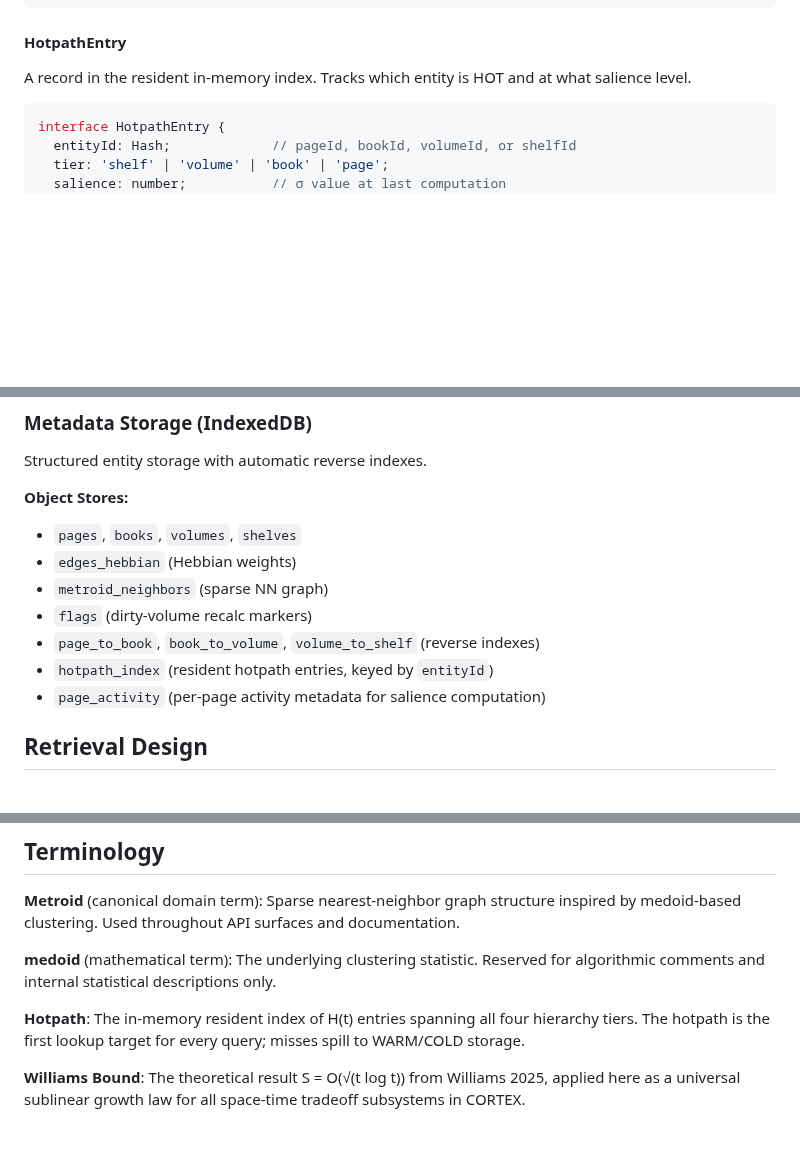
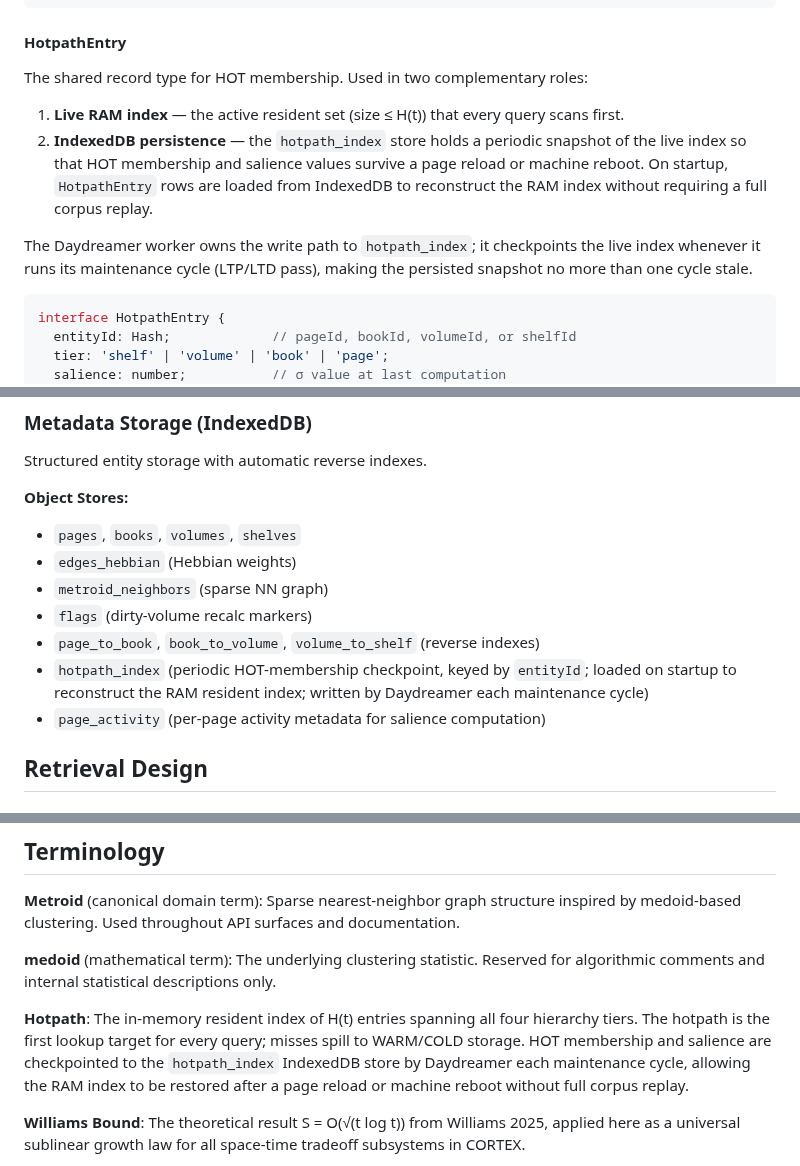
Before and after one commit to devlux76/cortex, a Markdown page: DESIGN.md, 3 parts joined by grey strips. GitHub-like rendering; blank space fills up the shorter version.

Commit message:
docs: clarify hotpath_index dual role — RAM live index + IndexedDB persistence checkpoint
Co-authored-by: devlux76 <86517969+devlux76@users.noreply.github.com>

````diff
--- a/DESIGN.md
+++ b/DESIGN.md
@@ -287,7 +287,12 @@ interface PageActivity {
 ```
 
 #### HotpathEntry
-A record in the resident in-memory index. Tracks which entity is HOT and at what salience level.
+The shared record type for HOT membership. Used in two complementary roles:
+
+1. **Live RAM index** — the active resident set (size ≤ H(t)) that every query scans first.
+2. **IndexedDB persistence** — the `hotpath_index` store holds a periodic snapshot of the live index so that HOT membership and salience values survive a page reload or machine reboot. On startup, `HotpathEntry` rows are loaded from IndexedDB to reconstruct the RAM index without requiring a full corpus replay.
+
+The Daydreamer worker owns the write path to `hotpath_index`; it checkpoints the live index whenever it runs its maintenance cycle (LTP/LTD pass), making the persisted snapshot no more than one cycle stale.
 
 ```typescript
 interface HotpathEntry {
@@ -320,7 +325,7 @@ Structured entity storage with automatic reverse indexes.
 - `metroid_neighbors` (sparse NN graph)
 - `flags` (dirty-volume recalc markers)
 - `page_to_book`, `book_to_volume`, `volume_to_shelf` (reverse indexes)
-- `hotpath_index` (resident hotpath entries, keyed by `entityId`)
+- `hotpath_index` (periodic HOT-membership checkpoint, keyed by `entityId`; loaded on startup to reconstruct the RAM resident index; written by Daydreamer each maintenance cycle)
 - `page_activity` (per-page activity metadata for salience computation)
 
 ## Retrieval Design
@@ -483,7 +488,7 @@ All operations must complete on WASM fallback, albeit slower. The resident hotpa
 
 **medoid** (mathematical term): The underlying clustering statistic. Reserved for algorithmic comments and internal statistical descriptions only.
 
-**Hotpath**: The in-memory resident index of H(t) entries spanning all four hierarchy tiers. The hotpath is the first lookup target for every query; misses spill to WARM/COLD storage.
+**Hotpath**: The in-memory resident index of H(t) entries spanning all four hierarchy tiers. The hotpath is the first lookup target for every query; misses spill to WARM/COLD storage. HOT membership and salience are checkpointed to the `hotpath_index` IndexedDB store by Daydreamer each maintenance cycle, allowing the RAM index to be restored after a page reload or machine reboot without full corpus replay.
 
 **Williams Bound**: The theoretical result S = O(√(t log t)) from Williams 2025, applied here as a universal sublinear growth law for all space-time tradeoff subsystems in CORTEX.
 
````
